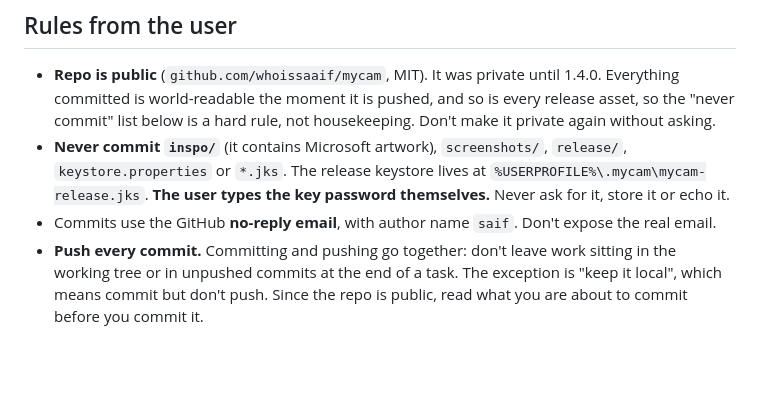
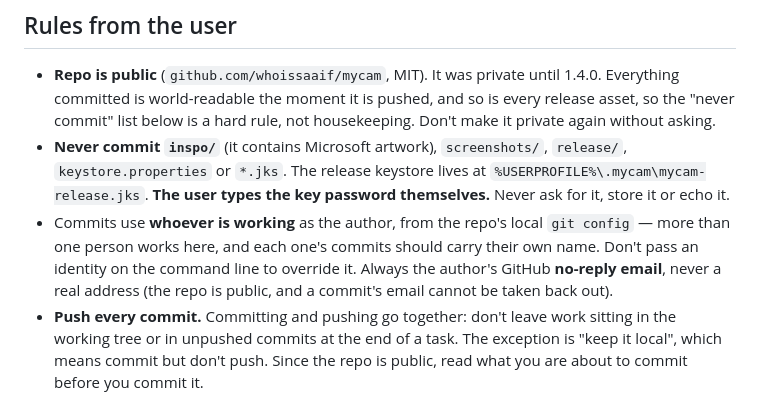
Before and after one commit to whoissaaif/mycam, a Markdown page: CLAUDE.md, the part around the change. Drawn GitHub-style; blank space fills up the shorter version.

Commit message:
CLAUDE.md: commits carry their own author
The rule said to commit as `saif` with that account's no-reply address, so
sessions were overriding git config to match it and every commit came out under
one name regardless of who did the work. Two people work in this repo now, so
the rule is the local git config instead, and overriding it on the command line
is called out as the thing not to do. The no-reply requirement stays: the repo
is public and an email in a commit cannot be removed afterwards.

Co-Authored-By: Claude Opus 5 <noreply@anthropic.com>

```diff
--- a/CLAUDE.md
+++ b/CLAUDE.md
@@ -73,7 +73,10 @@ TASKS.md.
 - **Never commit `inspo/`** (it contains Microsoft artwork), `screenshots/`, `release/`, `keystore.properties`
   or `*.jks`. The release keystore lives at `%USERPROFILE%\.mycam\mycam-release.jks`. **The user types the key
   password themselves.** Never ask for it, store it or echo it.
-- Commits use the GitHub **no-reply email**, with author name `saif`. Don't expose the real email.
+- Commits use **whoever is working** as the author, from the repo's local `git config` — more than one person
+  works here, and each one's commits should carry their own name. Don't pass an identity on the command line
+  to override it. Always the author's GitHub **no-reply email**, never a real address (the repo is public, and
+  a commit's email cannot be taken back out).
 - **Push every commit.** Committing and pushing go together: don't leave work sitting in the working tree
   or in unpushed commits at the end of a task. The exception is "keep it local", which means commit but
   don't push. Since the repo is public, read what you are about to commit before you commit it.
```
